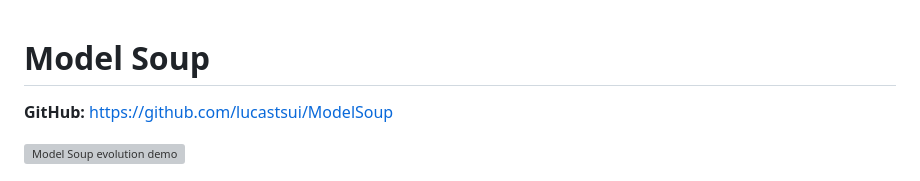
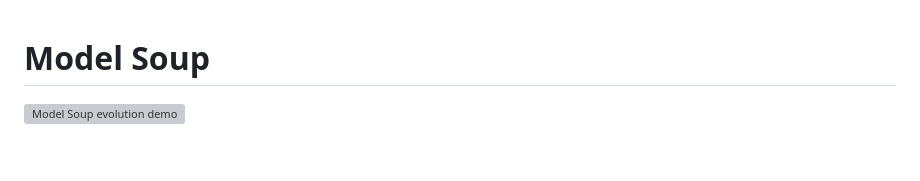
Before and after one commit to lucastsui/ModelSoup, a Markdown page: README.md, the part around the change. GitHub-like rendering; blank space fills up the shorter version; grey boxes are pictures that could not be loaded.

Commit message:
Remove redundant GitHub URL from README
The repo URL is already shown by the GitHub UI; drop the duplicate line.

```diff
--- a/README.md
+++ b/README.md
@@ -1,6 +1,4 @@
 # Model Soup
-
-**GitHub:** https://github.com/lucastsui/ModelSoup
 
 ![Model Soup evolution demo](docs/model_soup_demo.gif)
 
```
